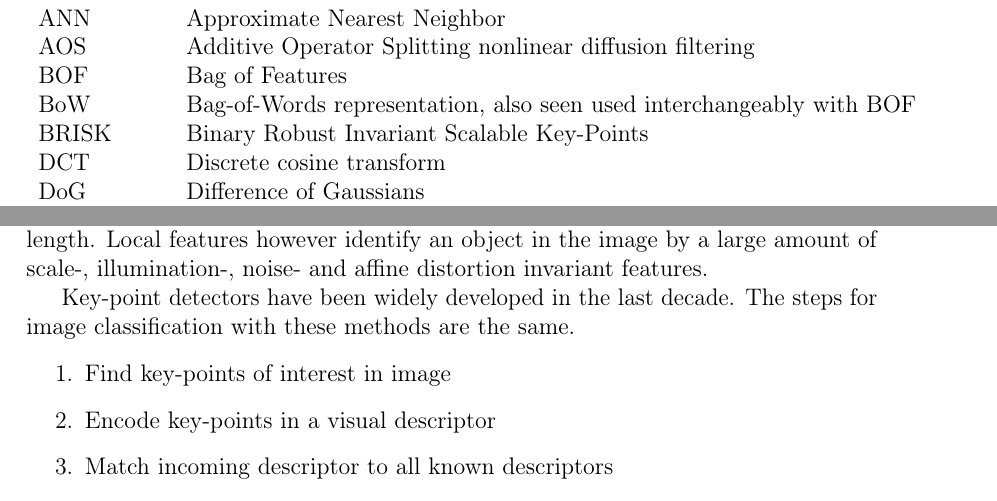
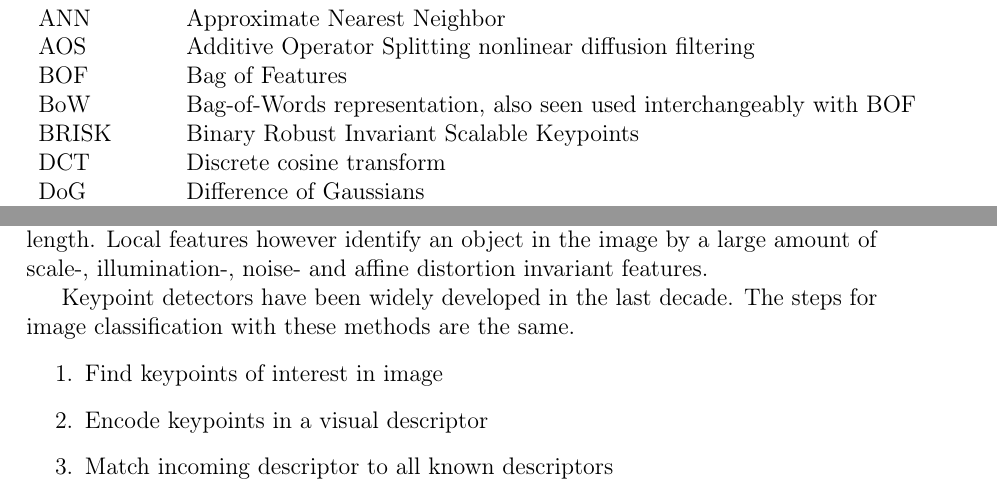
Before and after one commit to sulmanen/hash-thesis, a LaTeX thesis (hash.tex): two parts of pages 9 and 21 of 56, joined at a grey line, cut so that both start at the same text. Compiled offline with pdfLaTeX; a LaTeX package or settings file that is missing is left out.

Commit message:
lets use keypoint instead

```diff
--- a/hash.tex
+++ b/hash.tex
@@ -376,7 +376,7 @@ $\mathbf{A} \cdot \mathbf{B}$    & vektorien $\mathbf{A}$ ja $\mathbf{B}$ pistet
   AOS & Additive Operator Splitting nonlinear diffusion filtering\\
   BOF & Bag of Features\\
   BoW & Bag-of-Words representation, also seen used interchangeably with BOF\\
-  BRISK & Binary Robust Invariant Scalable Key-Points\\
+  BRISK & Binary Robust Invariant Scalable Keypoints\\
   DCT & Discrete cosine transform\\
   DoG & Difference of Gaussians\\
   $\epsilon -NN$ & $\epsilon$ - Nearest Neighbor, like ANN\\
@@ -779,11 +779,11 @@ This version of DCT-Hash takes 194ms on a 13'' mid 2014 Macbook Pro and Matlab 2
 \subsection{Local features}
 To improve upon duplicate detection by perceptual hashing, we raise the abstraction level from image pixels to an object or scene in the image itself. With hashing, the image identifier is created from the image pixels to form a binary string of fixed length. Local features however identify an object in the image by a large amount of scale-, illumination-, noise- and affine distortion invariant features.
 
-Key-point detectors have been widely developed in the last decade. The steps for image classification with these methods are the same.
+Keypoint detectors have been widely developed in the last decade. The steps for image classification with these methods are the same.
 
 \begin{enumerate}
-\item Find key-points of interest in image
-\item Encode key-points in a visual descriptor
+\item Find keypoints of interest in image
+\item Encode keypoints in a visual descriptor
 \item Match incoming descriptor to all known descriptors
 \end{enumerate}
 
```
Also changed, not shown: hash.tex (8 more changed lines).
